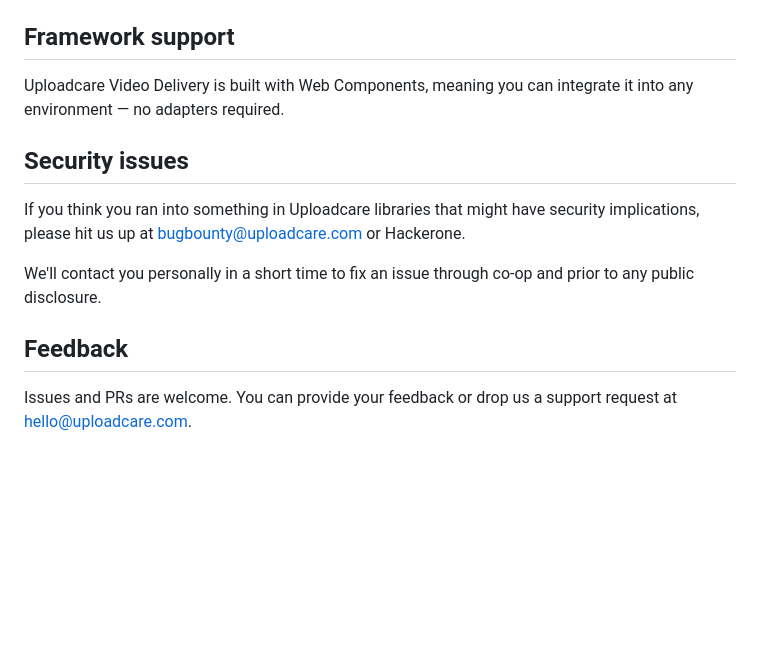
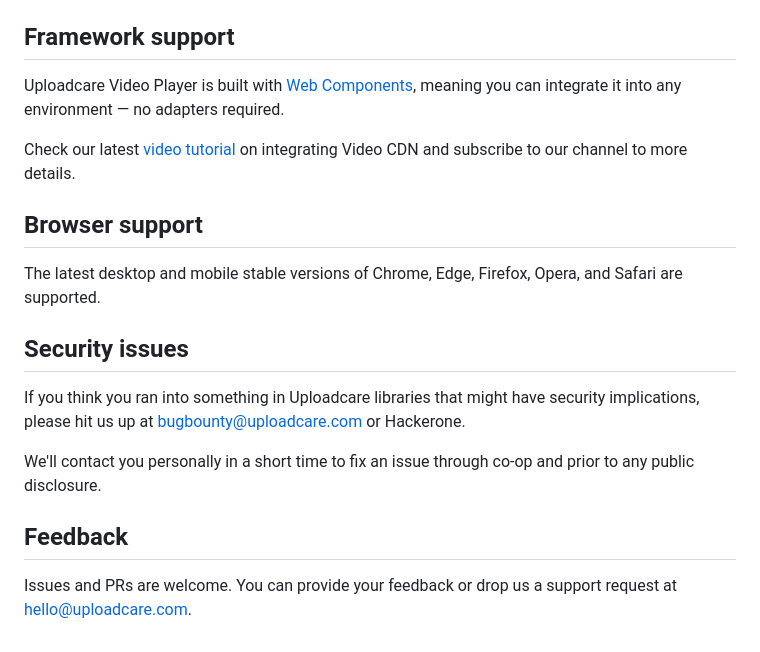
Before and after one commit to uploadcare/uc-video, a Markdown page: README.md, the part around one of its changes. Drawn GitHub-style; blank space fills up the shorter version.

```diff
--- a/README.md
+++ b/README.md
@@ -72,7 +86,14 @@ UC Video provides all the [options][video-js-options] from video.js and some uni
 - **showLogo**: shows the logo, default is `true`
 
 ## Framework support
-Uploadcare Video Delivery is built with Web Components, meaning you can integrate it into any environment — no adapters required.
+
+Uploadcare Video Player is built with [Web Components][mdn-web-components], meaning you can integrate it into any environment — no adapters required.
+
+Check our latest [video tutorial][uc-video-tutorial] on integrating Video CDN and subscribe to our channel to more details.
+
+## Browser support
+
+The latest desktop and mobile stable versions of Chrome, Edge, Firefox, Opera, and Safari are supported.
 
 ## Security issues
 
@@ -101,5 +122,4 @@ request at [hello@uploadcare.com][uc-email-hello].
 [npm-url]: https://www.npmjs.com/package/@uploadcare/uc-video
 [badge-build]: https://github.com/uploadcare/uc-video/actions/workflows/checks.yml/badge.svg
 [build-url]: https://github.com/uploadcare/uc-video/actions/workflows/checks.yml
-
 [video-js-options]: https://videojs.com/guides/options/
```
Also changed, not shown: other parts of README.md (+31 -13 lines).
